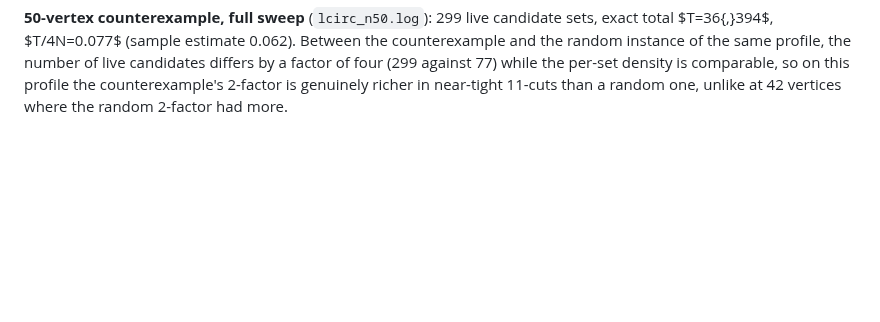
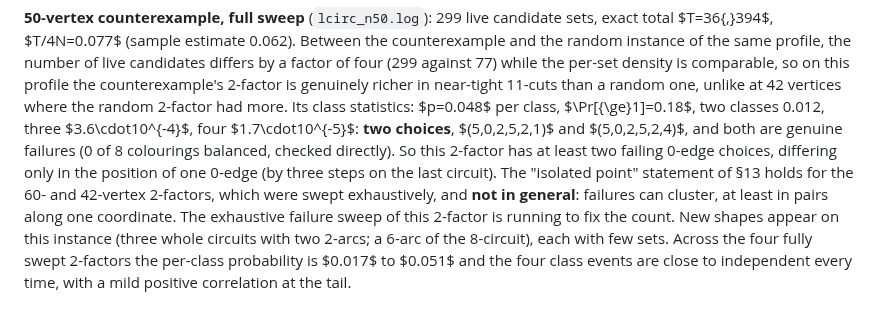
Before and after one commit to geneweng/5-flow-conjecture, a Markdown page: notes/oddness.md, the part around the change. Rendered like a GitHub page; blank space fills up the shorter version.

Commit message:
Oddness route: the 50-vertex counterexample has two failing 0-edge choices (differing in one coordinate); class statistics
Co-Authored-By: Claude Fable 5.1 <noreply@anthropic.com>
Claude-Session: https://claude.ai/code/session_01BLzEsxctuBJRH8UpWpJDQJ

```diff
--- a/notes/oddness.md
+++ b/notes/oddness.md
@@ -447,3 +447,4 @@ Its class statistics: $p=0.051$ per class, $\Pr[{\ge}1]=0.19$, two classes 0.013
 Its class statistics: $p=0.017$ per class, $\Pr[{\ge}1]=0.067$, two classes 0.0022, three classes never; the independence model fits again. New shapes involving the 8-circuit appear (a 6-arc of the even circuit, 2-arcs of it), but with very few sets each; the workhorse shapes are the same as at 42 vertices.
 
 **50-vertex counterexample, full sweep** (`lcirc_n50.log`): 299 live candidate sets, exact total $T=36{,}394$, $T/4N=0.077$ (sample estimate 0.062). Between the counterexample and the random instance of the same profile, the number of live candidates differs by a factor of four (299 against 77) while the per-set density is comparable, so on this profile the counterexample's 2-factor is genuinely richer in near-tight 11-cuts than a random one, unlike at 42 vertices where the random 2-factor had more.
+Its class statistics: $p=0.048$ per class, $\Pr[{\ge}1]=0.18$, two classes 0.012, three $3.6\cdot10^{-4}$, four $1.7\cdot10^{-5}$: **two choices**, $(5,0,2,5,2,1)$ and $(5,0,2,5,2,4)$, and both are genuine failures (0 of 8 colourings balanced, checked directly). So this 2-factor has at least two failing 0-edge choices, differing only in the position of one 0-edge (by three steps on the last circuit). The "isolated point" statement of §13 holds for the 60- and 42-vertex 2-factors, which were swept exhaustively, and **not in general**: failures can cluster, at least in pairs along one coordinate. The exhaustive failure sweep of this 2-factor is running to fix the count. New shapes appear on this instance (three whole circuits with two 2-arcs; a 6-arc of the 8-circuit), each with few sets. Across the four fully swept 2-factors the per-class probability is $0.017$ to $0.051$ and the four class events are close to independent every time, with a mild positive correlation at the tail.
```
